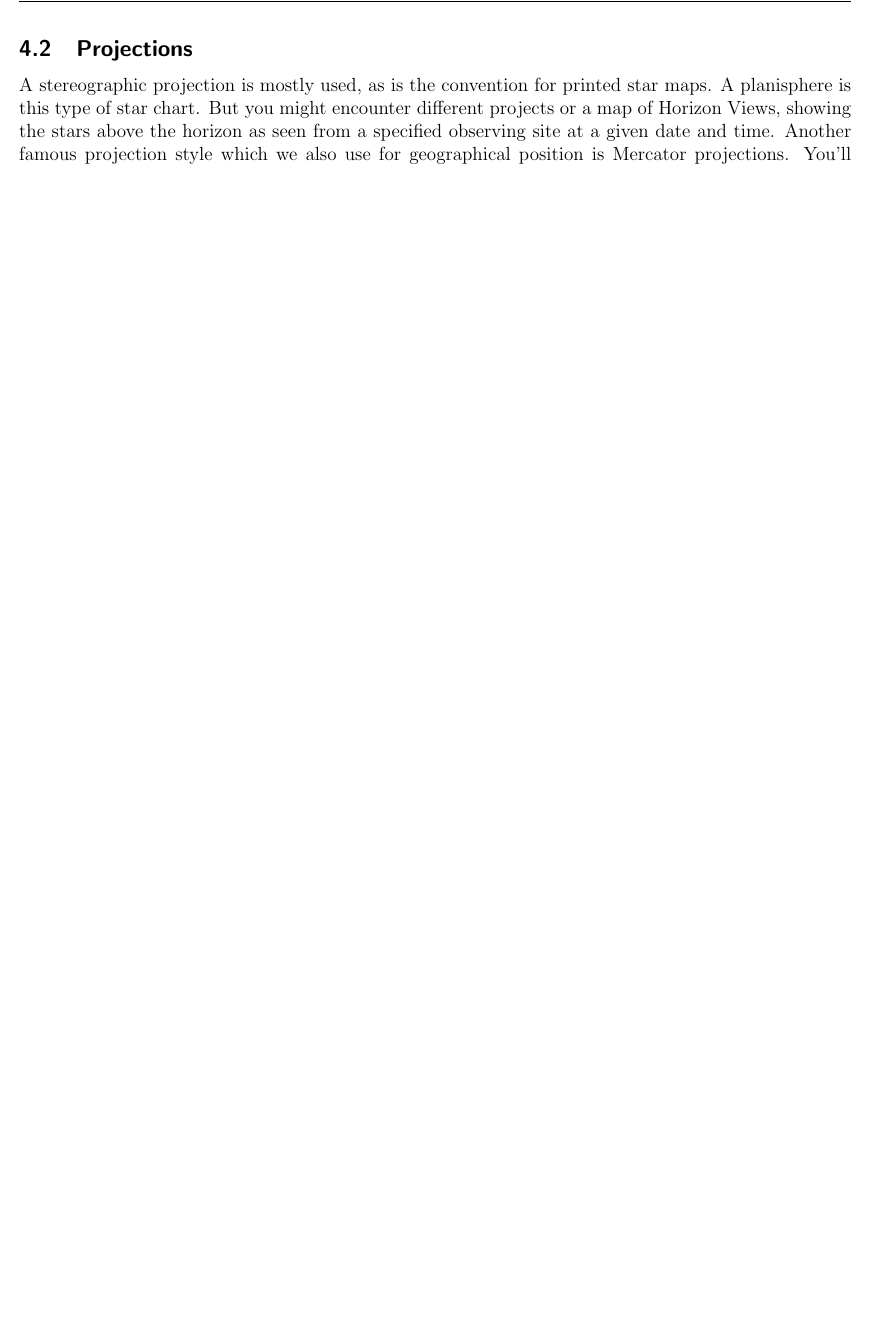
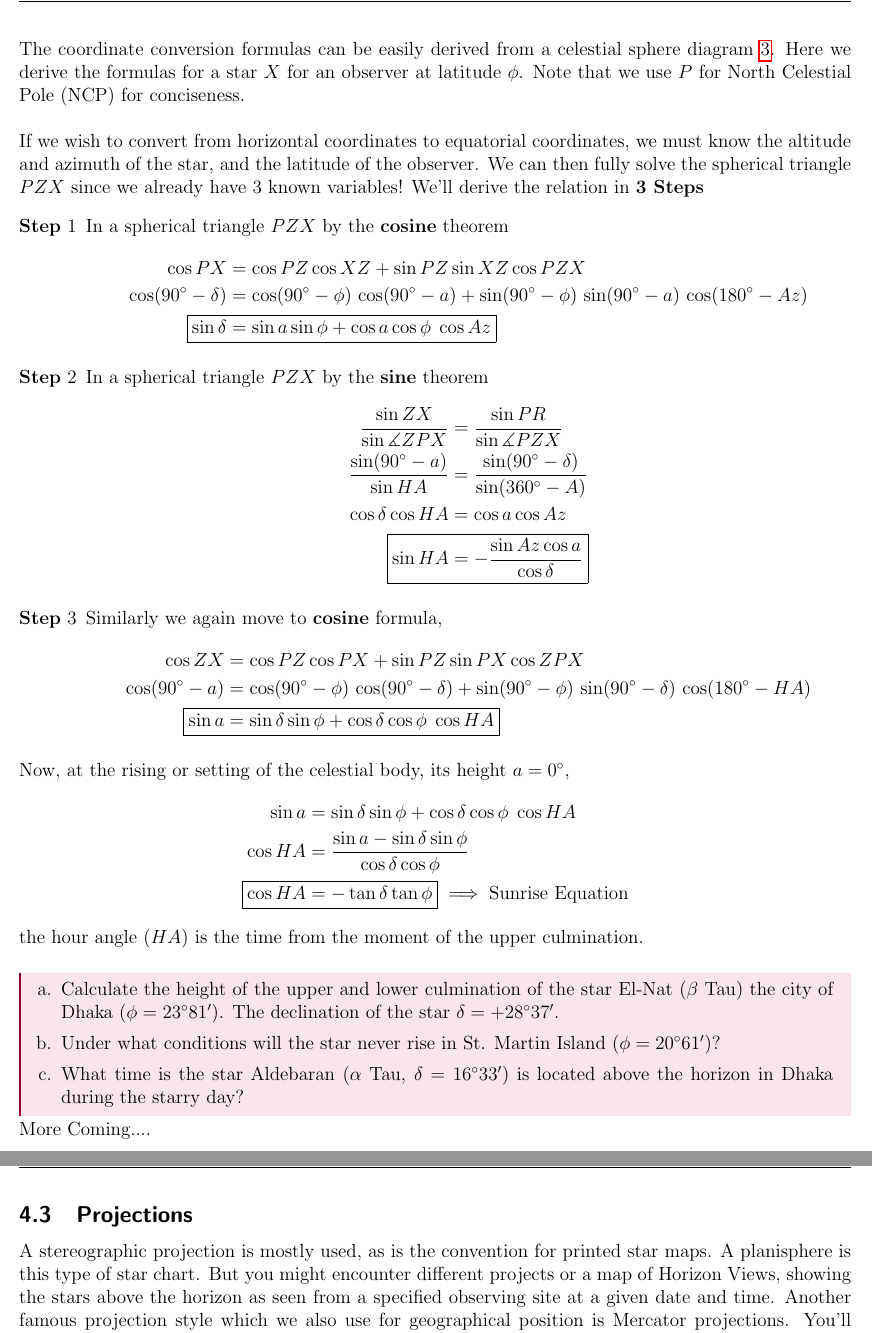
Before and after one commit to Rajit13/Star-Maps-101-and-Practices, a LaTeX paper (StarMaps101.tex): part of page 46 of 120 before the commit and two parts of pages 48 and 49 of 122 after it, the two joined at a grey line, cut at the place of the change, the shorter picture padded with empty space. Compiled offline with pdfLaTeX.

Commit message:
New Updates 15 May 2025

```diff
--- a/StarMaps101.tex
+++ b/StarMaps101.tex
@@ -8,6 +8,7 @@
 \usepackage[none]{hyphenat}
 \usepackage{amsmath, amsfonts, amssymb, xfrac}
 \usepackage{multicol}
+\usepackage{mathtools}
 \usepackage[super]{nth}
 \usepackage{colortbl}
 \usepackage{wasysym}
@@ -990,3 +1089,53 @@ To help with navigation, some star maps include coordinate lines that allow you
+	\label{transformation1}
+\end{figure}
+The coordinate conversion formulas can be easily derived from a celestial sphere diagram \ref{transformation1}. Here we derive the formulas for a star $X$ for an observer at latitude $\phi$. Note that we use $P$ for North Celestial Pole (NCP) for conciseness.\\
+
+If we wish to convert from horizontal
+coordinates to equatorial coordinates, we must know the altitude and azimuth of the star, and the latitude of the observer. We can then fully solve the spherical triangle $PZX$ since we already have 3 known variables! We'll derive the relation in \textbf{3 Steps}
+\begin{enumerate}[\textbf{Step} 1]
+	\item In a spherical triangle $PZX$ by the \textbf{cosine} theorem
+	\begin{align*}
+		\cos PX &= \cos PZ \cos XZ + \sin PZ \sin XZ \cos PZX\\
+		\cos (90^\circ-\delta)&=\cos (90^\circ-\phi)\,\cos (90^\circ-a)+ \sin (90^\circ-\phi)\,\sin (90^\circ-a)\, \cos (180^\circ-Az)\\
+		\Aboxed{\sin\delta &= \sin a \sin \phi + \cos a \cos \phi \; \cos Az}
+	\end{align*}
+	\item  In a spherical triangle $PZX$ by the \textbf{sine} theorem
+	\begin{align*}
+		\frac{\sin ZX}{\sin \measuredangle ZPX}&=\frac{\sin PR}{\sin \measuredangle PZX}\\
+		\frac{\sin(90^\circ-a)}{\sin HA}&=\frac{\sin(90^\circ-\delta)}{\sin(360^\circ-A)}\\
+		\cos \delta \cos HA &=\cos a \cos Az\\
+		\Aboxed{\sin HA &= -\frac{\sin Az \cos a}{\cos\delta }}
+	\end{align*}
+	\item Similarly we again move to \textbf{cosine} formula,
+	\begin{align*}
+		\cos ZX &= \cos PZ \cos PX + \sin PZ \sin PX \cos ZPX\\
+		\cos (90^\circ-a)&=\cos (90^\circ-\phi)\,\cos (90^\circ-\delta)+ \sin (90^\circ-\phi)\,\sin (90^\circ-\delta)\, \cos (180^\circ-HA)\\
+		\Aboxed{\sin a &= \sin \delta \sin \phi + \cos \delta \cos \phi \; \cos HA}
+	\end{align*}
+\end{enumerate}
+Now, at the rising or setting of the celestial body,
+its height $a=0^\circ$,
+\begin{align*}
+	\sin a &= \sin \delta \sin \phi + \cos \delta \cos \phi \; \cos HA\\
+	\cos HA&=\frac{\sin a -\sin \delta \sin \phi}{\cos \delta \cos \phi}\\
+	\Aboxed{\cos HA&= - \tan \delta \tan \phi} \implies \text{Sunrise Equation}
+\end{align*}
+the hour angle ($HA$) is the time from the moment of the upper culmination.\\
+
+\begin{pro}
+	\begin{enumerate}[a.]
+		\itemsep0em
+		\item Calculate the height of the upper and lower culmination of the star El-Nat ($\beta$ Tau) the city of Dhaka ($\phi =23^\circ 81'$). The declination of the star $\delta =+ 28^\circ 37'$.
+		\item Under what conditions will the star never rise in St. Martin Island ($\phi =20^\circ 61'$)?
+		\item What time is the star Aldebaran ($\alpha$ Tau, $\delta=16^\circ33'$) is located above the horizon in Dhaka during the starry day?
+	\end{enumerate}
+\end{pro}
+
+More Coming....
+
+
+
+
 
 \clearpage
 \subsection{Projections}
```
Also changed, not shown: StarMaps101.tex (201 more changed lines), 1 other file.
